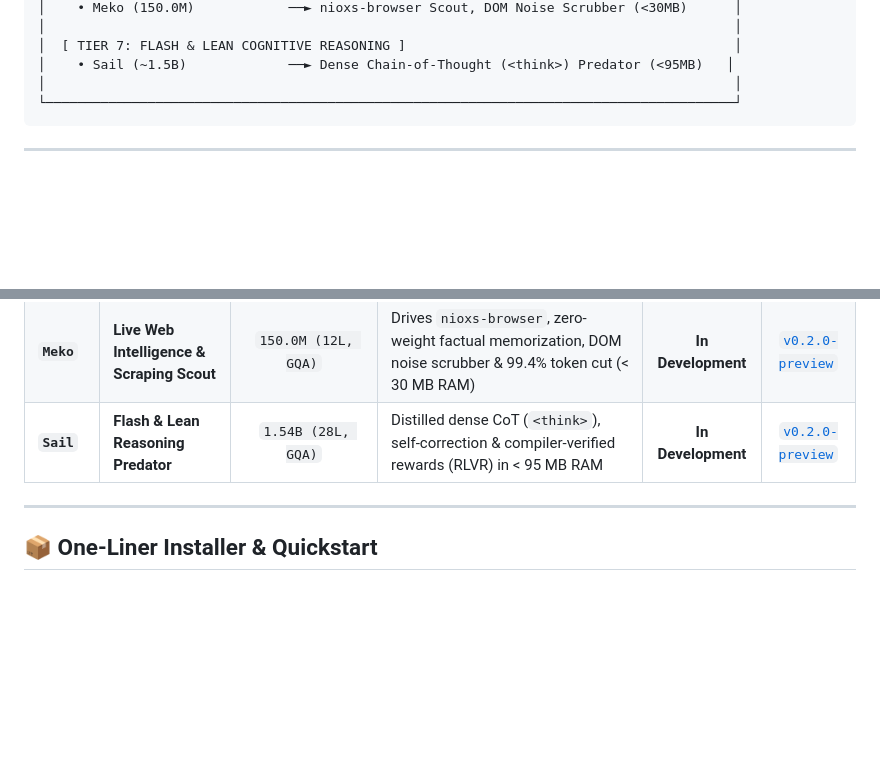
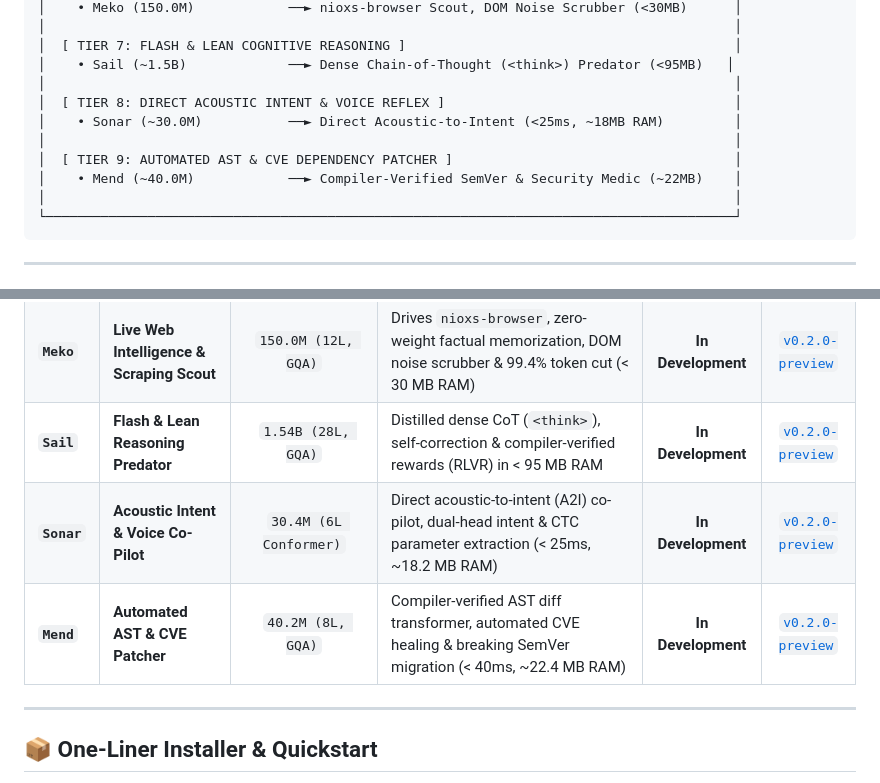
Before and after one commit to nio-labs/nio-xs-models, a Markdown page: README.md, 2 parts joined by grey strips. GitHub-like rendering; blank space fills up the shorter version.

Commit message:
docs: integrate Sonar 30M and Mend 40M into production hierarchy and fleet roadmap

````diff
--- a/README.md
+++ b/README.md
@@ -60,6 +60,12 @@ Instead of relying on a single slow generalist model, Nio deploys a specialized
 │  [ TIER 7: FLASH & LEAN COGNITIVE REASONING ]                                          │
 │    • Sail (~1.5B)             ──► Dense Chain-of-Thought (<think>) Predator (<95MB)   │
 │                                                                                        │
+│  [ TIER 8: DIRECT ACOUSTIC INTENT & VOICE REFLEX ]                                     │
+│    • Sonar (~30.0M)           ──► Direct Acoustic-to-Intent (<25ms, ~18MB RAM)         │
+│                                                                                        │
+│  [ TIER 9: AUTOMATED AST & CVE DEPENDENCY PATCHER ]                                    │
+│    • Mend (~40.0M)            ──► Compiler-Verified SemVer & Security Medic (~22MB)    │
+│                                                                                        │
 └────────────────────────────────────────────────────────────────────────────────────────┘
 ```
 
@@ -76,6 +82,8 @@ Instead of relying on a single slow generalist model, Nio deploys a specialized
 | **`Mini`** | **Defect & Syntax Forecaster** | `7.1M Bidirectional AST` | Pre-emptive defect forecaster predicting build breaks & lifetime violations in < 5ms (`nio-mini.onnx`, 27.1 MB) | **Released** | [`v0.1.0`](https://github.com/nio-labs/nio-xs-models/releases/tag/v0.1.0) |
 | **`Meko`** | **Live Web Intelligence & Scraping Scout** | `150.0M (12L, GQA)` | Drives `nioxs-browser`, zero-weight factual memorization, DOM noise scrubber & 99.4% token cut (< 30 MB RAM) | **In Development** | [`v0.2.0-preview`](https://github.com/nio-labs/nio-xs-models/releases) |
 | **`Sail`** | **Flash & Lean Reasoning Predator** | `1.54B (28L, GQA)` | Distilled dense CoT (`<think>`), self-correction & compiler-verified rewards (RLVR) in < 95 MB RAM | **In Development** | [`v0.2.0-preview`](https://github.com/nio-labs/nio-xs-models/releases) |
+| **`Sonar`** | **Acoustic Intent & Voice Co-Pilot** | `30.4M (6L Conformer)` | Direct acoustic-to-intent (A2I) co-pilot, dual-head intent & CTC parameter extraction (< 25ms, ~18.2 MB RAM) | **In Development** | [`v0.2.0-preview`](https://github.com/nio-labs/nio-xs-models/releases) |
+| **`Mend`** | **Automated AST & CVE Patcher** | `40.2M (8L, GQA)` | Compiler-verified AST diff transformer, automated CVE healing & breaking SemVer migration (< 40ms, ~22.4 MB RAM) | **In Development** | [`v0.2.0-preview`](https://github.com/nio-labs/nio-xs-models/releases) |
 
 ---
 
````
